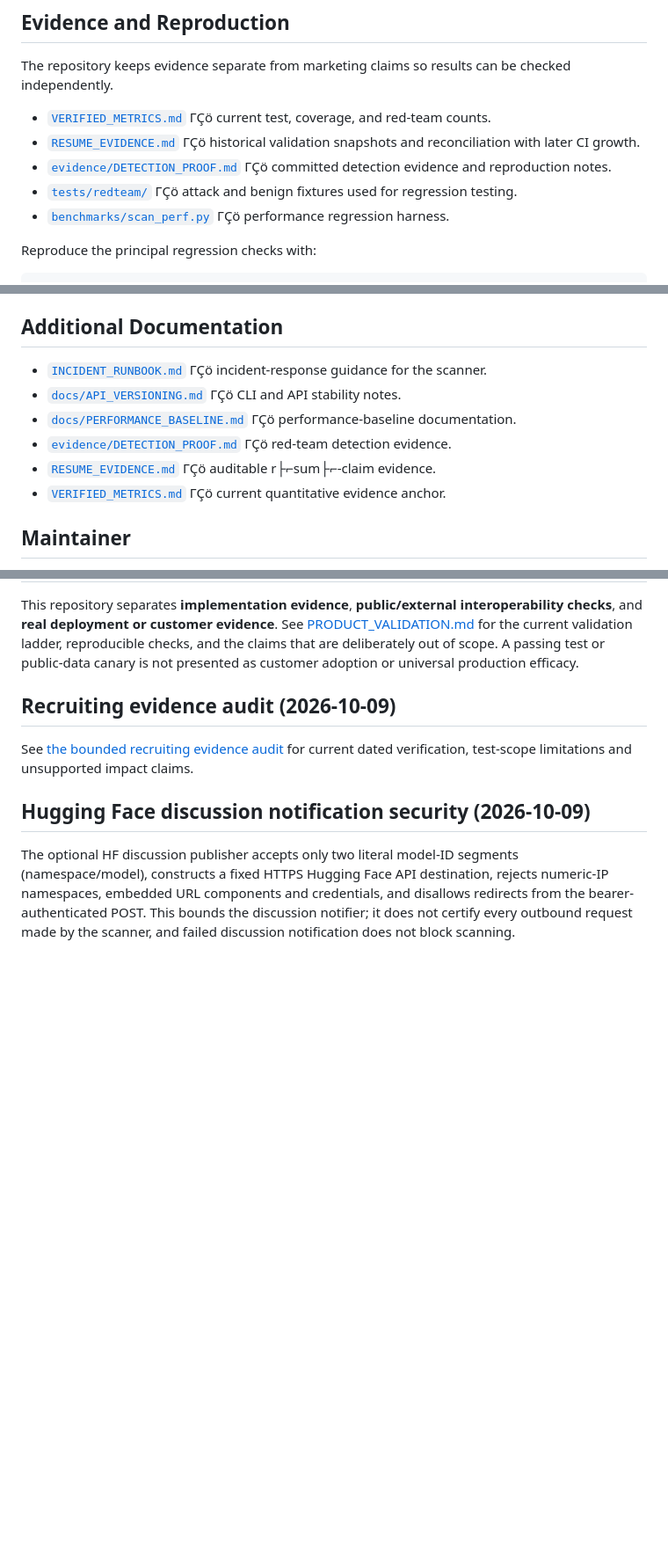
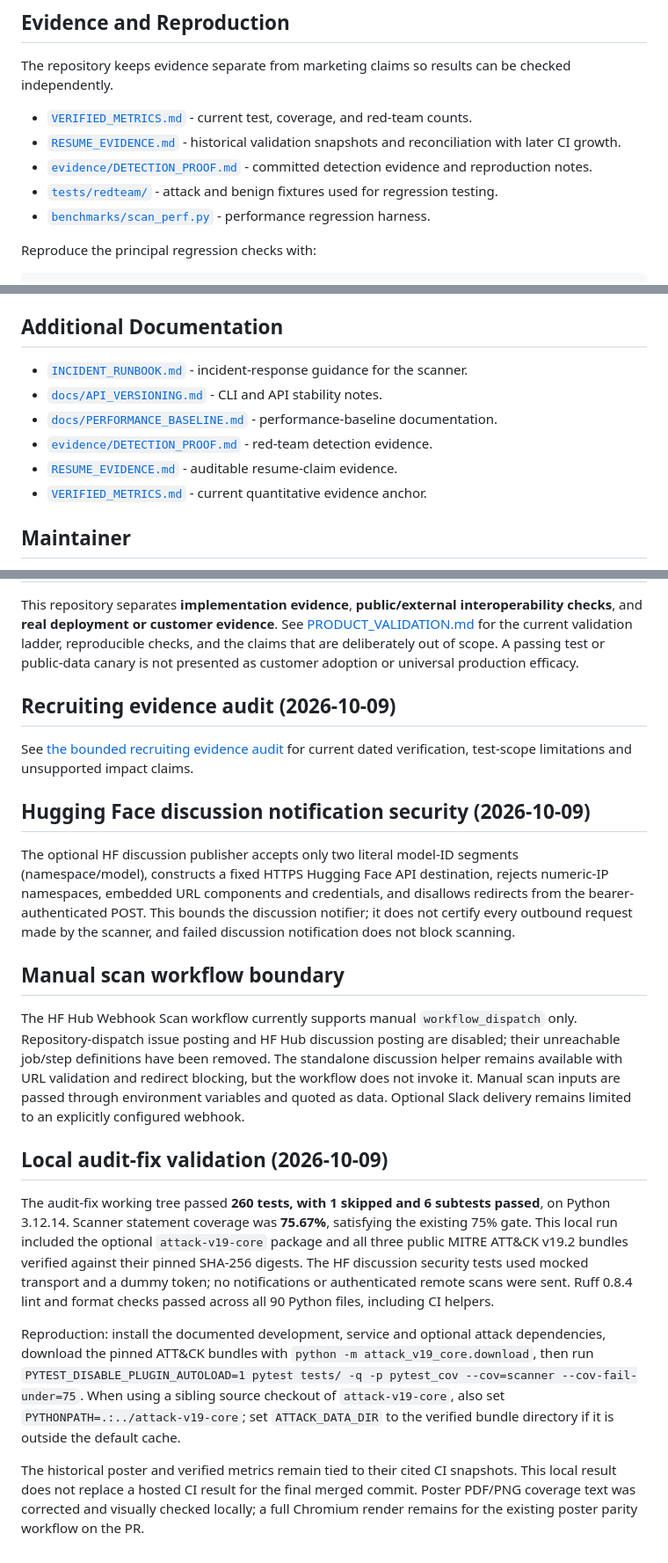
Before and after one commit to poojakira/hf-model-provenance-scanner, a Markdown page: README.md, 3 parts joined by grey strips. Shown: that part at 88% size. Rendered like a GitHub page; blank space fills up the shorter version.

Commit message:
fix: complete verified audit remediation

```diff
--- a/README.md
+++ b/README.md
@@ -127,11 +127,11 @@ The default scanner path is designed to inspect artifacts without importing or e
 
 The repository keeps evidence separate from marketing claims so results can be checked independently.
 
-- [`VERIFIED_METRICS.md`](VERIFIED_METRICS.md) ΓÇö current test, coverage, and red-team counts.
-- [`RESUME_EVIDENCE.md`](RESUME_EVIDENCE.md) ΓÇö historical validation snapshots and reconciliation with later CI growth.
-- [`evidence/DETECTION_PROOF.md`](evidence/DETECTION_PROOF.md) ΓÇö committed detection evidence and reproduction notes.
-- [`tests/redteam/`](tests/redteam/) ΓÇö attack and benign fixtures used for regression testing.
-- [`benchmarks/scan_perf.py`](benchmarks/scan_perf.py) ΓÇö performance regression harness.
+- [`VERIFIED_METRICS.md`](VERIFIED_METRICS.md) - current test, coverage, and red-team counts.
+- [`RESUME_EVIDENCE.md`](RESUME_EVIDENCE.md) - historical validation snapshots and reconciliation with later CI growth.
+- [`evidence/DETECTION_PROOF.md`](evidence/DETECTION_PROOF.md) - committed detection evidence and reproduction notes.
+- [`tests/redteam/`](tests/redteam/) - attack and benign fixtures used for regression testing.
+- [`benchmarks/scan_perf.py`](benchmarks/scan_perf.py) - performance regression harness.
 
 Reproduce the principal regression checks with:
 
@@ -226,12 +226,12 @@ See [`docs/supply-chain/SIGNING.md`](docs/supply-chain/SIGNING.md).
 
 ## Additional Documentation
 
-- [`INCIDENT_RUNBOOK.md`](INCIDENT_RUNBOOK.md) ΓÇö incident-response guidance for the scanner.
-- [`docs/API_VERSIONING.md`](docs/API_VERSIONING.md) ΓÇö CLI and API stability notes.
-- [`docs/PERFORMANCE_BASELINE.md`](docs/PERFORMANCE_BASELINE.md) ΓÇö performance-baseline documentation.
-- [`evidence/DETECTION_PROOF.md`](evidence/DETECTION_PROOF.md) ΓÇö red-team detection evidence.
-- [`RESUME_EVIDENCE.md`](RESUME_EVIDENCE.md) ΓÇö auditable r├⌐sum├⌐-claim evidence.
-- [`VERIFIED_METRICS.md`](VERIFIED_METRICS.md) ΓÇö current quantitative evidence anchor.
+- [`INCIDENT_RUNBOOK.md`](INCIDENT_RUNBOOK.md) - incident-response guidance for the scanner.
+- [`docs/API_VERSIONING.md`](docs/API_VERSIONING.md) - CLI and API stability notes.
+- [`docs/PERFORMANCE_BASELINE.md`](docs/PERFORMANCE_BASELINE.md) - performance-baseline documentation.
+- [`evidence/DETECTION_PROOF.md`](evidence/DETECTION_PROOF.md) - red-team detection evidence.
+- [`RESUME_EVIDENCE.md`](RESUME_EVIDENCE.md) - auditable resume-claim evidence.
+- [`VERIFIED_METRICS.md`](VERIFIED_METRICS.md) - current quantitative evidence anchor.
 
 ## Maintainer
 
@@ -298,3 +298,15 @@ See [the bounded recruiting evidence audit](docs/RECRUITER_EVIDENCE_AUDIT_2026-1
 ## Hugging Face discussion notification security (2026-10-09)
 
 The optional HF discussion publisher accepts only two literal model-ID segments (namespace/model), constructs a fixed HTTPS Hugging Face API destination, rejects numeric-IP namespaces, embedded URL components and credentials, and disallows redirects from the bearer-authenticated POST. This bounds the discussion notifier; it does not certify every outbound request made by the scanner, and failed discussion notification does not block scanning.
+
+## Manual scan workflow boundary
+
+The HF Hub Webhook Scan workflow currently supports manual `workflow_dispatch` only. Repository-dispatch issue posting and HF Hub discussion posting are disabled; their unreachable job/step definitions have been removed. The standalone discussion helper remains available with URL validation and redirect blocking, but the workflow does not invoke it. Manual scan inputs are passed through environment variables and quoted as data. Optional Slack delivery remains limited to an explicitly configured webhook.
+
+## Local audit-fix validation (2026-10-09)
+
+The audit-fix working tree passed **260 tests, with 1 skipped and 6 subtests passed**, on Python 3.12.14. Scanner statement coverage was **75.67%**, satisfying the existing 75% gate. This local run included the optional `attack-v19-core` package and all three public MITRE ATT&CK v19.2 bundles verified against their pinned SHA-256 digests. The HF discussion security tests used mocked transport and a dummy token; no notifications or authenticated remote scans were sent. Ruff 0.8.4 lint and format checks passed across all 90 Python files, including CI helpers.
+
+Reproduction: install the documented development, service and optional attack dependencies, download the pinned ATT&CK bundles with `python -m attack_v19_core.download`, then run `PYTEST_DISABLE_PLUGIN_AUTOLOAD=1 pytest tests/ -q -p pytest_cov --cov=scanner --cov-fail-under=75`. When using a sibling source checkout of `attack-v19-core`, also set `PYTHONPATH=.:../attack-v19-core`; set `ATTACK_DATA_DIR` to the verified bundle directory if it is outside the default cache.
+
+The historical poster and verified metrics remain tied to their cited CI snapshots. This local result does not replace a hosted CI result for the final merged commit. Poster PDF/PNG coverage text was corrected and visually checked locally; a full Chromium render remains for the existing poster parity workflow on the PR.
```
Also changed, not shown: other parts of README.md (+3 -3 lines), poster/01_research_brief.md (+2 -2 lines), poster/02_claim_ledger.md (+1 -1 lines), poster/poster.png, 9 other files.
